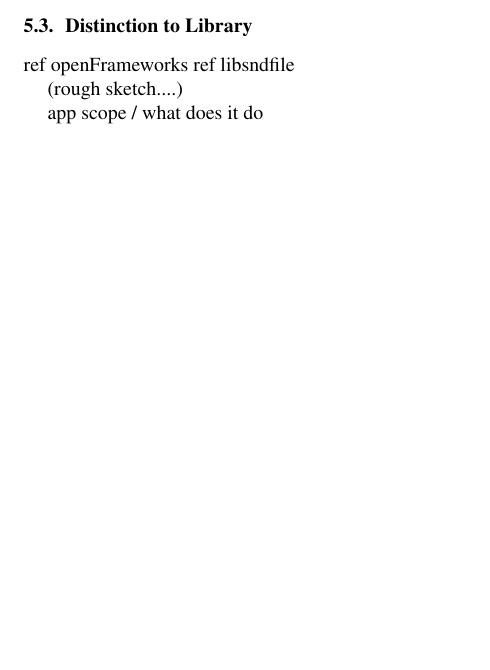
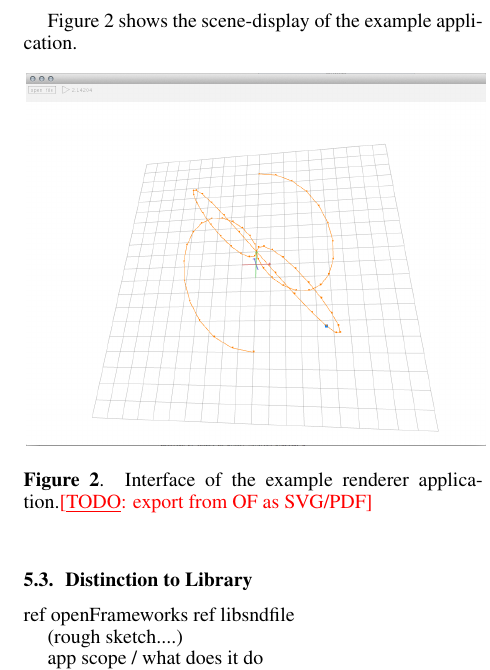
Before and after one commit to mgeier/spatdifrenderer, a LaTeX paper (paper/JSSA_Template_e.tex): part of one column of page 4 of 4, cut at the place of the change, the shorter picture padded with empty space. Compiled offline with pdfLaTeX.

Commit message:
some additions, reformatting xml etc.

```diff
--- a/paper/JSSA_Template_e.tex
+++ b/paper/JSSA_Template_e.tex
@@ -12,10 +12,12 @@
 \addbibresource{SpatDIF.bib}
 \usepackage{listings}
 \usepackage{enumitem}
-
+\usepackage{balance}
 % Title.
 % ------
+
 \title{spatdif library -- Implementing the Spatial Sound Descriptor Interchange Format}
+
 
 % Paper Category
 \category{Research Report}
@@ -237,3 +241,12 @@ One one of these extension-libraries that is being used for this application is
+Figure \ref{fig:screenshot} shows the scene-display of the example application.
+
+\begin{figure}[h]
+\centerline{
+	\includegraphics[width=\columnwidth]{SpatDIFrenderer_screenshot2}}
+\caption{Interface of the example renderer application.\todo{export from OF as SVG/PDF}}
+\label{fig:screenshot}
+\end{figure}
+
 
 
 
```
Also changed, not shown: paper/JSSA_Template_e.tex (13 more changed lines), 1 other file.
